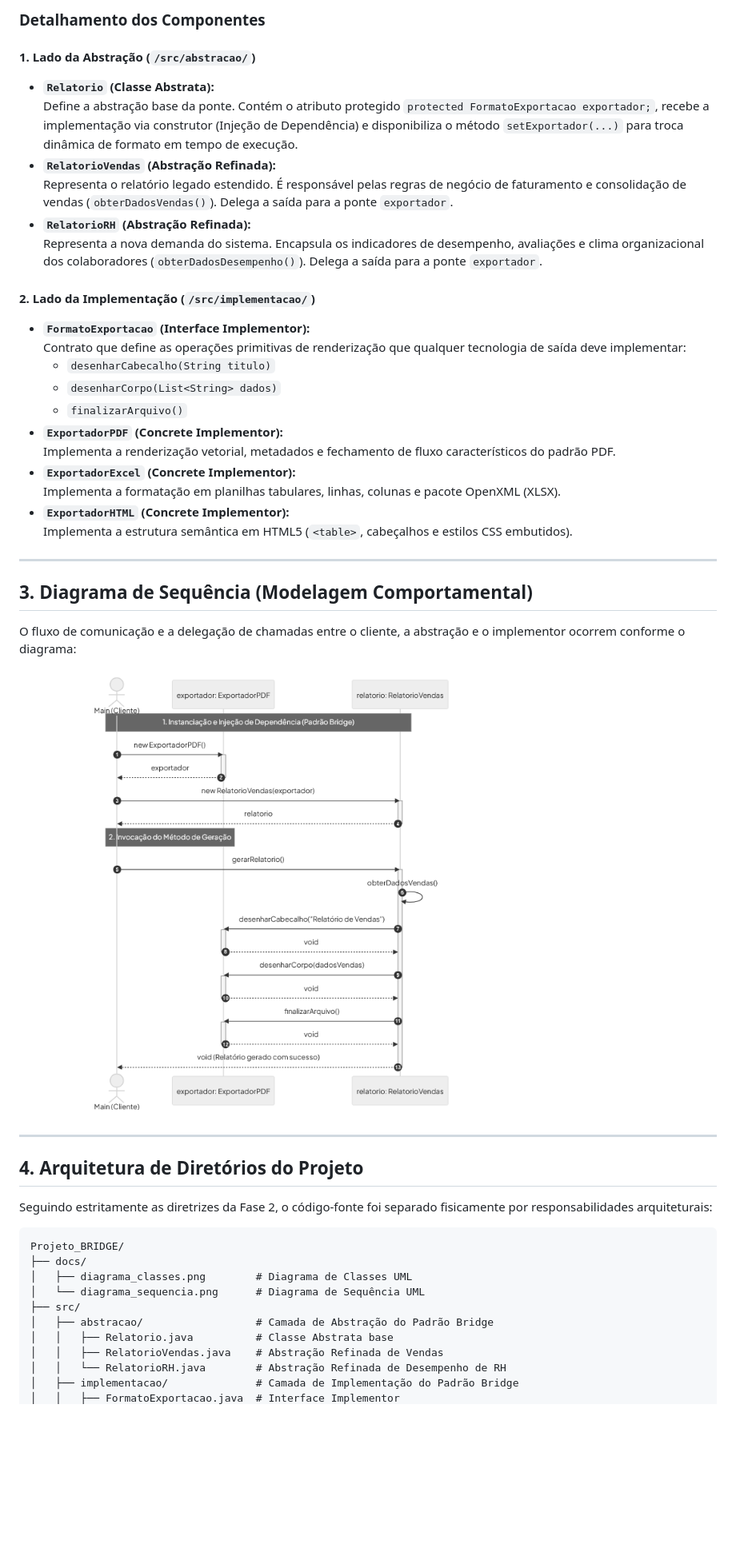
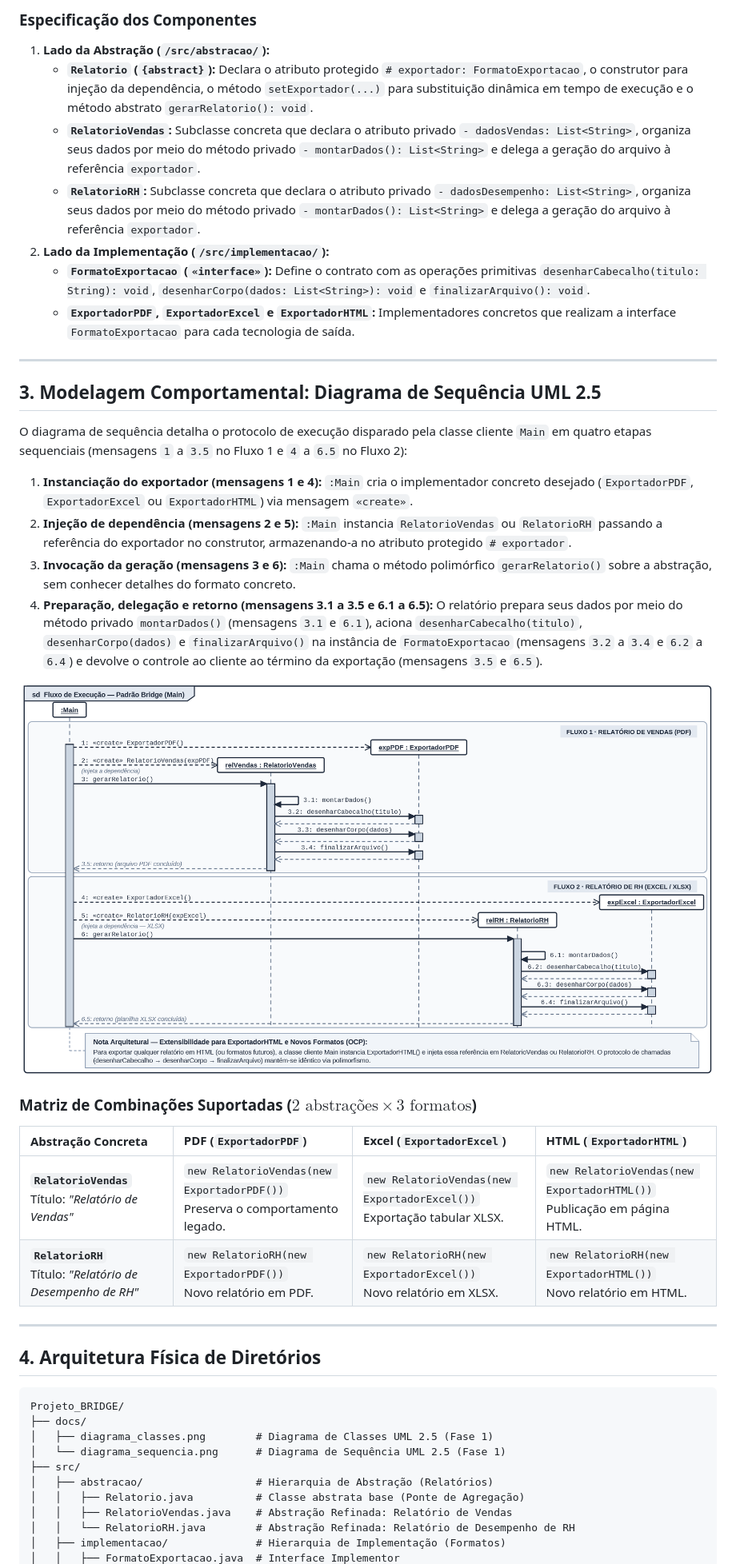
Before and after one commit to P4BLOll/Projeto_BRIDGE, a Markdown page: README.md, the part around one of its changes. Shown at 80% size. GitHub-like rendering; pictures changed too: docs/diagrama_sequencia.png; blank space fills up the shorter version.

Commit message:
docs(uml): atualiza diagramas de classes e sequencia UML 2.5 e documentacao tecnica no README

````diff
--- a/README.md
+++ b/README.md
@@ -38,50 +38,46 @@ O diagrama a seguir descreve a separação física e lógica entre a hierarquia
 
-### Detalhamento dos Componentes
-
-#### 1. Lado da Abstração (`/src/abstracao/`)
-- **`Relatorio` (Classe Abstrata):**
-  Define a abstração base da ponte. Contém o atributo protegido `protected FormatoExportacao exportador;`, recebe a implementação via construtor (Injeção de Dependência) e disponibiliza o método `setExportador(...)` para troca dinâmica de formato em tempo de execução.
-- **`RelatorioVendas` (Abstração Refinada):**
-  Representa o relatório legado estendido. É responsável pelas regras de negócio de faturamento e consolidação de vendas (`obterDadosVendas()`). Delega a saída para a ponte `exportador`.
-- **`RelatorioRH` (Abstração Refinada):**
-  Representa a nova demanda do sistema. Encapsula os indicadores de desempenho, avaliações e clima organizacional dos colaboradores (`obterDadosDesempenho()`). Delega a saída para a ponte `exportador`.
-
-#### 2. Lado da Implementação (`/src/implementacao/`)
-- **`FormatoExportacao` (Interface Implementor):**
-  Contrato que define as operações primitivas de renderização que qualquer tecnologia de saída deve implementar:
-  - `desenharCabecalho(String titulo)`
-  - `desenharCorpo(List<String> dados)`
-  - `finalizarArquivo()`
-- **`ExportadorPDF` (Concrete Implementor):**
-  Implementa a renderização vetorial, metadados e fechamento de fluxo característicos do padrão PDF.
-- **`ExportadorExcel` (Concrete Implementor):**
-  Implementa a formatação em planilhas tabulares, linhas, colunas e pacote OpenXML (XLSX).
-- **`ExportadorHTML` (Concrete Implementor):**
-  Implementa a estrutura semântica em HTML5 (`<table>`, cabeçalhos e estilos CSS embutidos).
+### Especificação dos Componentes
+1. **Lado da Abstração (`/src/abstracao/`):**
+   - **`Relatorio` (`{abstract}`):** Declara o atributo protegido `# exportador: FormatoExportacao`, o construtor para injeção da dependência, o método `setExportador(...)` para substituição dinâmica em tempo de execução e o método abstrato `gerarRelatorio(): void`.
+   - **`RelatorioVendas`:** Subclasse concreta que declara o atributo privado `- dadosVendas: List<String>`, organiza seus dados por meio do método privado `- montarDados(): List<String>` e delega a geração do arquivo à referência `exportador`.
+   - **`RelatorioRH`:** Subclasse concreta que declara o atributo privado `- dadosDesempenho: List<String>`, organiza seus dados por meio do método privado `- montarDados(): List<String>` e delega a geração do arquivo à referência `exportador`.
+2. **Lado da Implementação (`/src/implementacao/`):**
+   - **`FormatoExportacao` (`«interface»`):** Define o contrato com as operações primitivas `desenharCabecalho(titulo: String): void`, `desenharCorpo(dados: List<String>): void` e `finalizarArquivo(): void`.
+   - **`ExportadorPDF`, `ExportadorExcel` e `ExportadorHTML`:** Implementadores concretos que realizam a interface `FormatoExportacao` para cada tecnologia de saída.
 
 ---
 
-## 3. Diagrama de Sequência (Modelagem Comportamental)
+## 3. Modelagem Comportamental: Diagrama de Sequência UML 2.5
 
-O fluxo de comunicação e a delegação de chamadas entre o cliente, a abstração e o implementor ocorrem conforme o diagrama:
+O diagrama de sequência detalha o protocolo de execução disparado pela classe cliente `Main` em quatro etapas sequenciais (mensagens `1` a `3.5` no Fluxo 1 e `4` a `6.5` no Fluxo 2):
 
-![Diagrama de Sequência](docs/diagrama_sequencia.png)
+1. **Instanciação do exportador (mensagens 1 e 4):** `:Main` cria o implementador concreto desejado (`ExportadorPDF`, `ExportadorExcel` ou `ExportadorHTML`) via mensagem `«create»`.
+2. **Injeção de dependência (mensagens 2 e 5):** `:Main` instancia `RelatorioVendas` ou `RelatorioRH` passando a referência do exportador no construtor, armazenando-a no atributo protegido `# exportador`.
+3. **Invocação da geração (mensagens 3 e 6):** `:Main` chama o método polimórfico `gerarRelatorio()` sobre a abstração, sem conhecer detalhes do formato concreto.
+4. **Preparação, delegação e retorno (mensagens 3.1 a 3.5 e 6.1 a 6.5):** O relatório prepara seus dados por meio do método privado `montarDados()` (mensagens `3.1` e `6.1`), aciona `desenharCabecalho(titulo)`, `desenharCorpo(dados)` e `finalizarArquivo()` na instância de `FormatoExportacao` (mensagens `3.2` a `3.4` e `6.2` a `6.4`) e devolve o controle ao cliente ao término da exportação (mensagens `3.5` e `6.5`).
+
+![Diagrama de Sequência UML 2.5](docs/diagrama_sequencia.png)
+
+### Matriz de Combinações Suportadas ($2 \text{ abstrações} \times 3 \text{ formatos}$)
+
+| Abstração Concreta | PDF (`ExportadorPDF`) | Excel (`ExportadorExcel`) | HTML (`ExportadorHTML`) |
+| :--- | :--- | :--- | :--- |
+| **`RelatorioVendas`**<br>Título: *"Relatório de Vendas"* | `new RelatorioVendas(new ExportadorPDF())`<br>Preserva o comportamento legado. | `new RelatorioVendas(new ExportadorExcel())`<br>Exportação tabular XLSX. | `new RelatorioVendas(new ExportadorHTML())`<br>Publicação em página HTML. |
+| **`RelatorioRH`**<br>Título: *"Relatório de Desempenho de RH"* | `new RelatorioRH(new ExportadorPDF())`<br>Novo relatório em PDF. | `new RelatorioRH(new ExportadorExcel())`<br>Novo relatório em XLSX. | `new RelatorioRH(new ExportadorHTML())`<br>Novo relatório em HTML. |
 
 ---
 
-## 4. Arquitetura de Diretórios do Projeto
-
-Seguindo estritamente as diretrizes da Fase 2, o código-fonte foi separado fisicamente por responsabilidades arquiteturais:
+## 4. Arquitetura Física de Diretórios
 
 ```text
 Projeto_BRIDGE/
 ├── docs/
-│   ├── diagrama_classes.png        # Diagrama de Classes UML
-│   └── diagrama_sequencia.png      # Diagrama de Sequência UML
+│   ├── diagrama_classes.png        # Diagrama de Classes UML 2.5 (Fase 1)
+│   └── diagrama_sequencia.png      # Diagrama de Sequência UML 2.5 (Fase 1)
 ├── src/
-│   ├── abstracao/                  # Camada de Abstração do Padrão Bridge
-│   │   ├── Relatorio.java          # Classe Abstrata base
-│   │   ├── RelatorioVendas.java    # Abstração Refinada de Vendas
-│   │   └── RelatorioRH.java        # Abstração Refinada de Desempenho de RH
-│   ├── implementacao/              # Camada de Implementação do Padrão Bridge
+│   ├── abstracao/                  # Hierarquia de Abstração (Relatórios)
+│   │   ├── Relatorio.java          # Classe abstrata base (Ponte de Agregação)
+│   │   ├── RelatorioVendas.java    # Abstração Refinada: Relatório de Vendas
+│   │   └── RelatorioRH.java        # Abstração Refinada: Relatório de Desempenho de RH
+│   ├── implementacao/              # Hierarquia de Implementação (Formatos)
 │   │   ├── FormatoExportacao.java  # Interface Implementor
````
Also changed, not shown: other parts of README.md (+62 -76 lines), docs/diagrama_classes.png.
